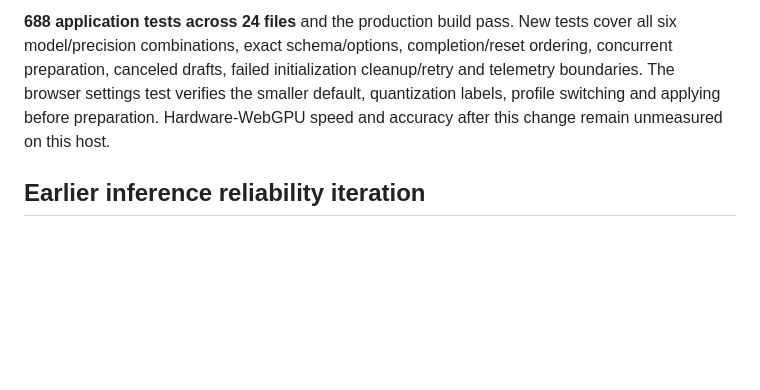
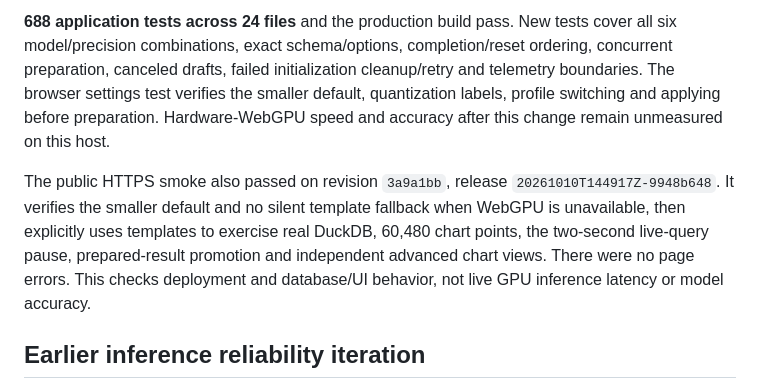
Before and after one commit to comino/time-blast, a Markdown page: docs/verification.md, the part around the change. Drawn GitHub-style; blank space fills up the shorter version.

Commit message:
Record deployed smaller-model browser smoke

```diff
--- a/docs/verification.md
+++ b/docs/verification.md
@@ -11,6 +11,8 @@ The default is now **Qwen2.5-1.5B with 4-bit weights**, approximately 0.87 GB of
 Preparation now warms the exact selected schema with one fixed, non-user token through the public WebLLM API, then awaits `resetChat()`. Pinned runtime source confirms grammar caches survive this reset. Readiness follows completed preparation; queries submitted earlier still report their warmup wait. No dummy output enters plan validation, correction, caches or user token counts. Independent review checked the public nonstream path, the Qwen3 forced header, grammar-cache reuse and initialization ownership.
 
 **688 application tests across 24 files** and the production build pass. New tests cover all six model/precision combinations, exact schema/options, completion/reset ordering, concurrent preparation, canceled drafts, failed initialization cleanup/retry and telemetry boundaries. The browser settings test verifies the smaller default, quantization labels, profile switching and applying before preparation. Hardware-WebGPU speed and accuracy after this change remain unmeasured on this host.
+
+The public HTTPS smoke also passed on revision `3a9a1bb`, release `20261010T144917Z-9948b648`. It verifies the smaller default and no silent template fallback when WebGPU is unavailable, then explicitly uses templates to exercise real DuckDB, 60,480 chart points, the two-second live-query pause, prepared-result promotion and independent advanced chart views. There were no page errors. This checks deployment and database/UI behavior, not live GPU inference latency or model accuracy.
 
 ## Earlier inference reliability iteration
 
```
